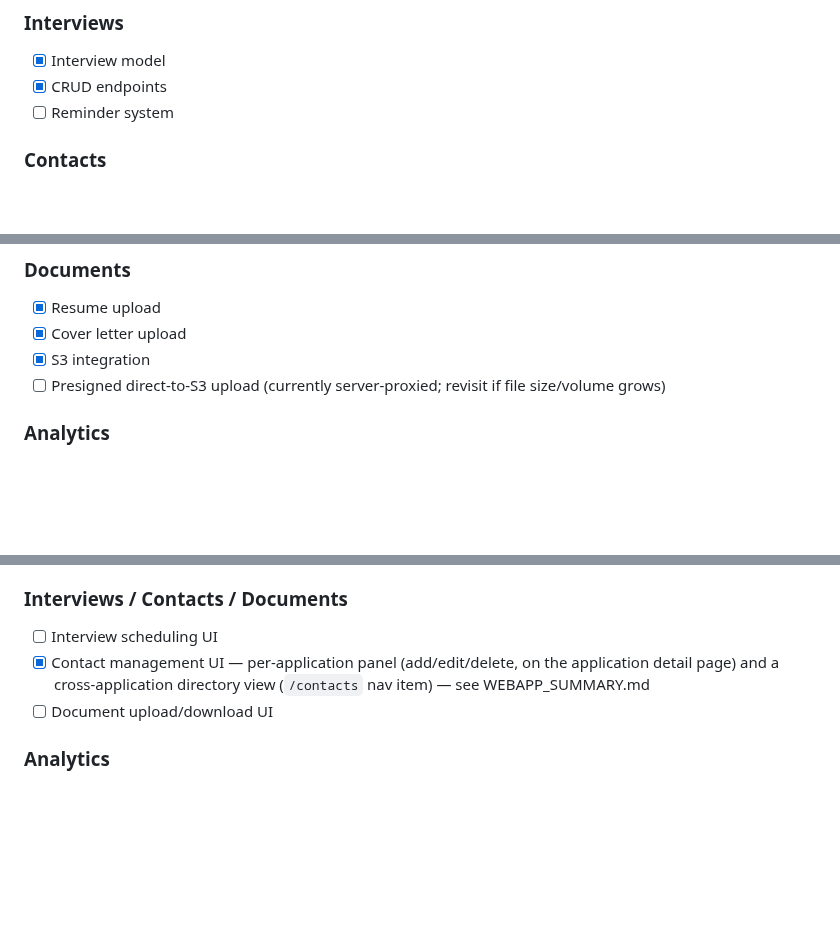
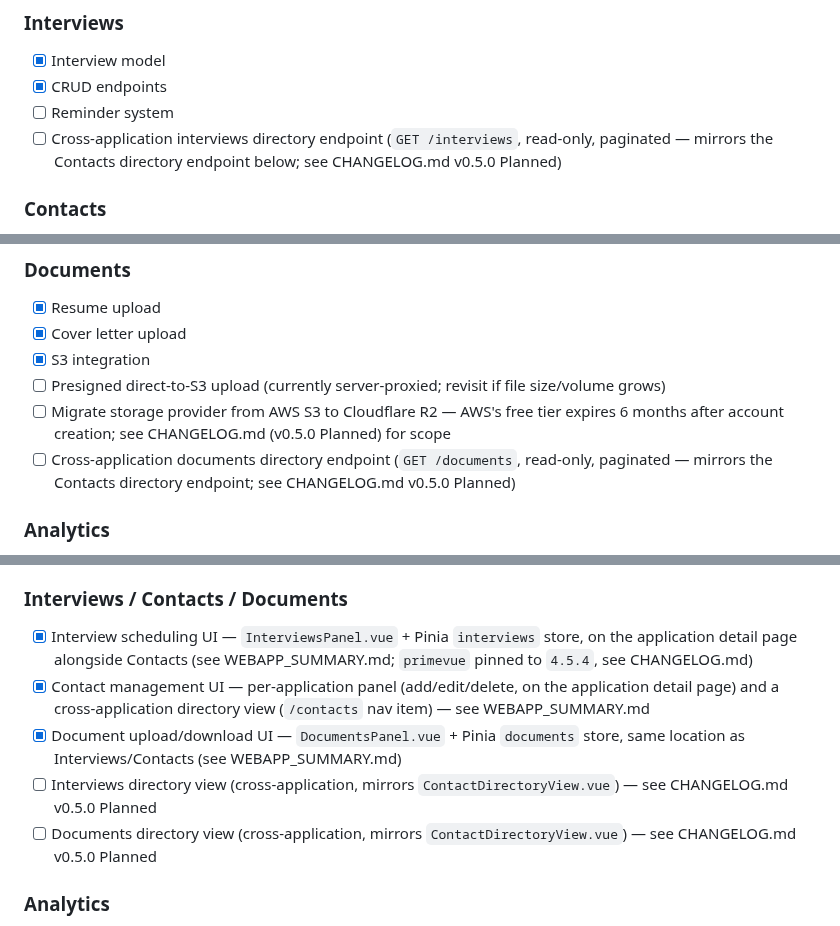
Before and after one commit to danielnguyen982301/lwkapply, a Markdown page: TODO.md, 3 parts joined by grey strips. Drawn GitHub-style; blank space fills up the shorter version.

Commit message:
docs: Update TODO.md

```diff
--- a/TODO.md
+++ b/TODO.md
@@ -40,6 +40,9 @@
 - [x] Interview model
 - [x] CRUD endpoints
 - [ ] Reminder system
+- [ ] Cross-application interviews directory endpoint (`GET /interviews`,
+      read-only, paginated — mirrors the Contacts directory endpoint
+      below; see CHANGELOG.md v0.5.0 Planned)
 
 ### Contacts
 
@@ -59,6 +62,12 @@ BACKEND_SUMMARY.md for the reasoning.
 - [x] S3 integration
 - [ ] Presigned direct-to-S3 upload (currently server-proxied; revisit if
       file size/volume grows)
+- [ ] Migrate storage provider from AWS S3 to Cloudflare R2 — AWS's free
+      tier expires 6 months after account creation; see CHANGELOG.md
+      (v0.5.0 Planned) for scope
+- [ ] Cross-application documents directory endpoint (`GET /documents`,
+      read-only, paginated — mirrors the Contacts directory endpoint;
+      see CHANGELOG.md v0.5.0 Planned)
 
 ### Analytics
 
@@ -100,11 +109,19 @@ BACKEND_SUMMARY.md for the reasoning.
 
 ### Interviews / Contacts / Documents
 
-- [ ] Interview scheduling UI
+- [x] Interview scheduling UI — `InterviewsPanel.vue` + Pinia `interviews`
+      store, on the application detail page alongside Contacts (see
+      WEBAPP_SUMMARY.md; `primevue` pinned to `4.5.4`, see CHANGELOG.md)
 - [x] Contact management UI — per-application panel (add/edit/delete,
       on the application detail page) and a cross-application directory
       view (`/contacts` nav item) — see WEBAPP_SUMMARY.md
-- [ ] Document upload/download UI
+- [x] Document upload/download UI — `DocumentsPanel.vue` + Pinia
+      `documents` store, same location as Interviews/Contacts (see
+      WEBAPP_SUMMARY.md)
+- [ ] Interviews directory view (cross-application, mirrors
+      `ContactDirectoryView.vue`) — see CHANGELOG.md v0.5.0 Planned
+- [ ] Documents directory view (cross-application, mirrors
+      `ContactDirectoryView.vue`) — see CHANGELOG.md v0.5.0 Planned
 
 ### Analytics
 
```
Also changed, not shown: other parts of TODO.md (+2 -1 lines).
